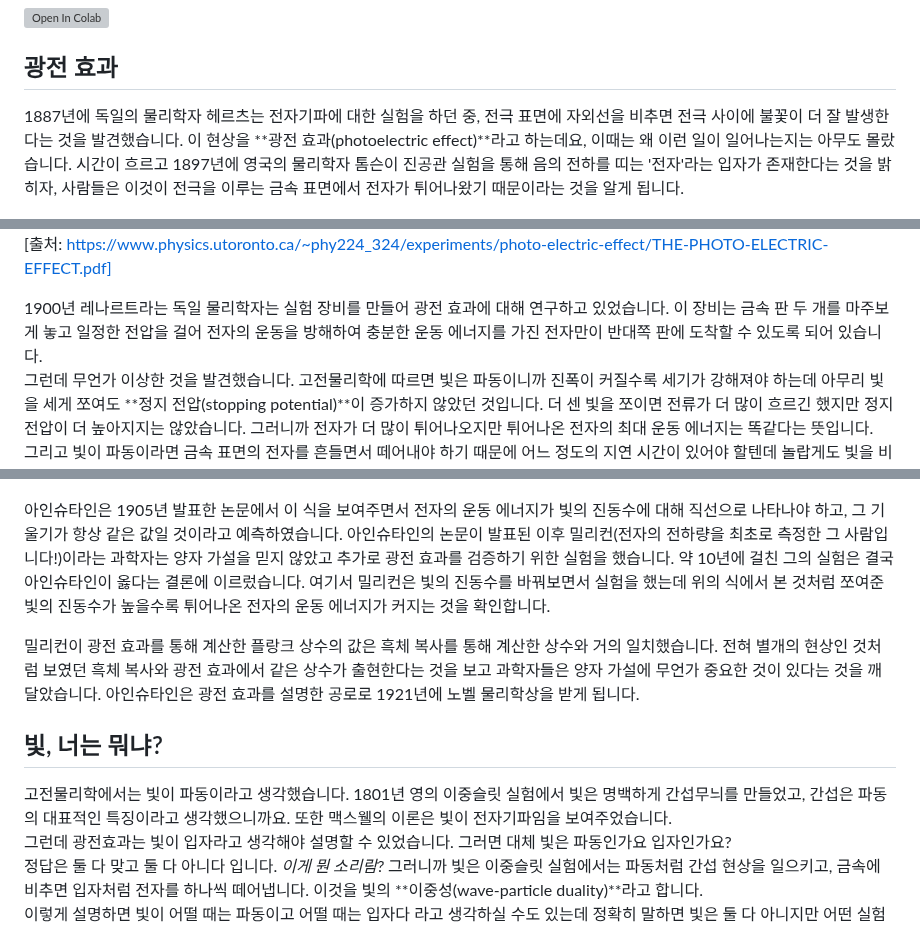
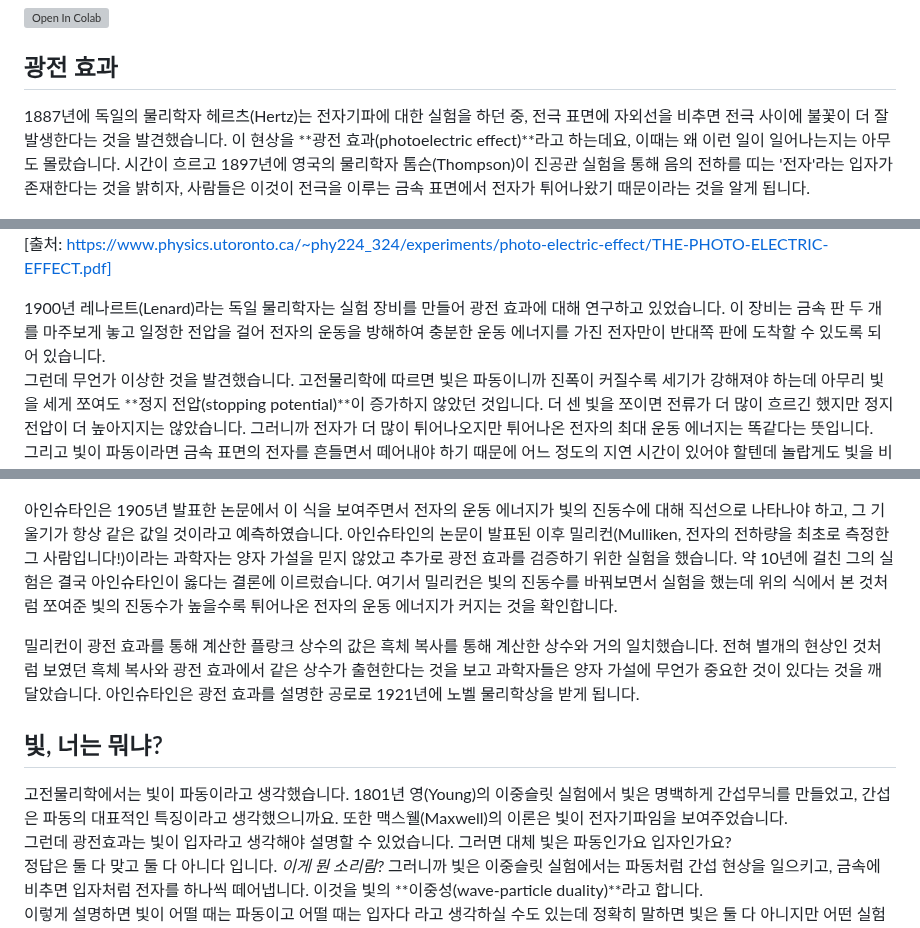
Before and after one commit to Quree2357/quantum-chemistry-with-python, a Markdown page: pages/01-02-photoelectric-effect.md, 3 parts joined by grey strips. Rendered like a GitHub page; grey boxes are pictures that could not be loaded.

````diff
--- a/pages/01-02-photoelectric-effect.md
+++ b/pages/01-02-photoelectric-effect.md
@@ -4,12 +4,12 @@
 
 ## 광전 효과
 
-1887년에 독일의 물리학자 헤르츠는 전자기파에 대한 실험을 하던 중, 전극 표면에 자외선을 비추면 전극 사이에 불꽃이 더 잘 발생한다는 것을 발견했습니다. 이 현상을 **광전 효과(photoelectric effect)**라고 하는데요, 이때는 왜 이런 일이 일어나는지는 아무도 몰랐습니다. 시간이 흐르고 1897년에 영국의 물리학자 톰슨이 진공관 실험을 통해 음의 전하를 띠는 '전자'라는 입자가 존재한다는 것을 밝히자, 사람들은 이것이 전극을 이루는 금속 표면에서 전자가 튀어나왔기 때문이라는 것을 알게 됩니다.
+1887년에 독일의 물리학자 헤르츠(Hertz)는 전자기파에 대한 실험을 하던 중, 전극 표면에 자외선을 비추면 전극 사이에 불꽃이 더 잘 발생한다는 것을 발견했습니다. 이 현상을 **광전 효과(photoelectric effect)**라고 하는데요, 이때는 왜 이런 일이 일어나는지는 아무도 몰랐습니다. 시간이 흐르고 1897년에 영국의 물리학자 톰슨(Thompson)이 진공관 실험을 통해 음의 전하를 띠는 '전자'라는 입자가 존재한다는 것을 밝히자, 사람들은 이것이 전극을 이루는 금속 표면에서 전자가 튀어나왔기 때문이라는 것을 알게 됩니다.
 
 ![광전 효과 실험](/assets/image-20.png)
 [출처: https://www.physics.utoronto.ca/~phy224_324/experiments/photo-electric-effect/THE-PHOTO-ELECTRIC-EFFECT.pdf]
 
-1900년 레나르트라는 독일 물리학자는 실험 장비를 만들어 광전 효과에 대해 연구하고 있었습니다. 이 장비는 금속 판 두 개를 마주보게 놓고 일정한 전압을 걸어 전자의 운동을 방해하여 충분한 운동 에너지를 가진 전자만이 반대쪽 판에 도착할 수 있도록 되어 있습니다.
+1900년 레나르트(Lenard)라는 독일 물리학자는 실험 장비를 만들어 광전 효과에 대해 연구하고 있었습니다. 이 장비는 금속 판 두 개를 마주보게 놓고 일정한 전압을 걸어 전자의 운동을 방해하여 충분한 운동 에너지를 가진 전자만이 반대쪽 판에 도착할 수 있도록 되어 있습니다.
 그런데 무언가 이상한 것을 발견했습니다. 고전물리학에 따르면 빛은 파동이니까 진폭이 커질수록 세기가 강해져야 하는데 아무리 빛을 세게 쪼여도 **정지 전압(stopping potential)**이 증가하지 않았던 것입니다. 더 센 빛을 쪼이면 전류가 더 많이 흐르긴 했지만 정지 전압이 더 높아지지는 않았습니다. 그러니까 전자가 더 많이 튀어나오지만 튀어나온 전자의 최대 운동 에너지는 똑같다는 뜻입니다.
 그리고 빛이 파동이라면 금속 표면의 전자를 흔들면서 떼어내야 하기 때문에 어느 정도의 지연 시간이 있어야 할텐데 놀랍게도 빛을 비추자마자 전자가 튀어나왔습니다. 고전적인 파동 개념을 이용한 매우 단순한 추정을 해봅시다. 빛의 에너지가 공간에 균일하게 퍼지고, 원자 하나가 자신의 단면적에 들어오는 에너지를 계속 축적한다고 가정하겠습니다.
 ```python
@@ -68,14 +68,14 @@ plt.show()
 ```
 ![광전 효과](/assets/image-21.png)
 
-아인슈타인은 1905년 발표한 논문에서 이 식을 보여주면서 전자의 운동 에너지가 빛의 진동수에 대해 직선으로 나타나야 하고, 그 기울기가 항상 같은 값일 것이라고 예측하였습니다. 아인슈타인의 논문이 발표된 이후 밀리컨(전자의 전하량을 최초로 측정한 그 사람입니다!)이라는 과학자는 양자 가설을 믿지 않았고 추가로 광전 효과를 검증하기 위한 실험을 했습니다. 약 10년에 걸친 그의 실험은 결국 아인슈타인이 옳다는 결론에 이르렀습니다. 여기서 밀리컨은 빛의 진동수를 바꿔보면서 실험을 했는데 위의 식에서 본 것처럼 쪼여준 빛의 진동수가 높을수록 튀어나온 전자의 운동 에너지가 커지는 것을 확인합니다.
+아인슈타인은 1905년 발표한 논문에서 이 식을 보여주면서 전자의 운동 에너지가 빛의 진동수에 대해 직선으로 나타나야 하고, 그 기울기가 항상 같은 값일 것이라고 예측하였습니다. 아인슈타인의 논문이 발표된 이후 밀리컨(Mulliken, 전자의 전하량을 최초로 측정한 그 사람입니다!)이라는 과학자는 양자 가설을 믿지 않았고 추가로 광전 효과를 검증하기 위한 실험을 했습니다. 약 10년에 걸친 그의 실험은 결국 아인슈타인이 옳다는 결론에 이르렀습니다. 여기서 밀리컨은 빛의 진동수를 바꿔보면서 실험을 했는데 위의 식에서 본 것처럼 쪼여준 빛의 진동수가 높을수록 튀어나온 전자의 운동 에너지가 커지는 것을 확인합니다.
 
 밀리컨이 광전 효과를 통해 계산한 플랑크 상수의 값은 흑체 복사를 통해 계산한 상수와 거의 일치했습니다. 전혀 별개의 현상인 것처럼 보였던 흑체 복사와 광전 효과에서 같은 상수가 출현한다는 것을 보고 과학자들은 양자 가설에 무언가 중요한 것이 있다는 것을 깨달았습니다. 아인슈타인은 광전 효과를 설명한 공로로 1921년에 노벨 물리학상을 받게 됩니다.
 
 
 ## 빛, 너는 뭐냐?
 
-고전물리학에서는 빛이 파동이라고 생각했습니다. 1801년 영의 이중슬릿 실험에서 빛은 명백하게 간섭무늬를 만들었고, 간섭은 파동의 대표적인 특징이라고 생각했으니까요. 또한 맥스웰의 이론은 빛이 전자기파임을 보여주었습니다.
+고전물리학에서는 빛이 파동이라고 생각했습니다. 1801년 영(Young)의 이중슬릿 실험에서 빛은 명백하게 간섭무늬를 만들었고, 간섭은 파동의 대표적인 특징이라고 생각했으니까요. 또한 맥스웰(Maxwell)의 이론은 빛이 전자기파임을 보여주었습니다.
 그런데 광전효과는 빛이 입자라고 생각해야 설명할 수 있었습니다. 그러면 대체 빛은 파동인가요 입자인가요?
 정답은 둘 다 맞고 둘 다 아니다 입니다. *이게 뭔 소리람?* 그러니까 빛은 이중슬릿 실험에서는 파동처럼 간섭 현상을 일으키고, 금속에 비추면 입자처럼 전자를 하나씩 떼어냅니다. 이것을 빛의 **이중성(wave-particle duality)**라고 합니다.
 이렇게 설명하면 빛이 어떨 때는 파동이고 어떨 때는 입자다 라고 생각하실 수도 있는데 정확히 말하면 빛은 둘 다 아니지만 어떤 실험을 하느냐에 따라 파동으로 설명하는 편이 잘 맞는 실험이 있고 입자로 설명하는 편이 잘 맞는 실험이 있는 것입니다.
````
Also changed, not shown: other parts of pages/01-02-photoelectric-effect.md (+1 -1 lines), TOC.md (+5 -0 lines), pages/01-03-Bohr-atomic-model.md (+6 -6 lines), pages/02-01-matter-waves.md (added, +156 -0 lines), pages/02-matter-waves-and-uncertainty-principle.md (added, +8 -0 lines), pages/99-reference-and-further-readings.md (added, +36 -0 lines), assets/image-26.png (added), 1 other file.
